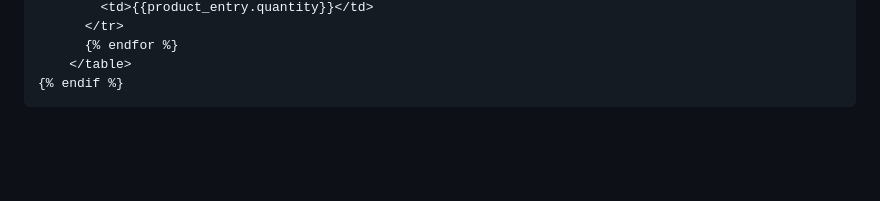
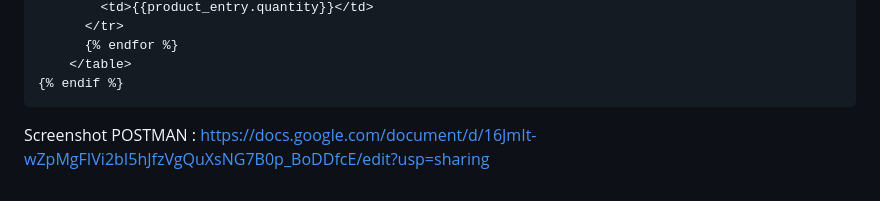
Before and after one commit to farrellzidane/JerseyVault, a Markdown page: README.md, the part around the change. Drawn GitHub-style; blank space fills up the shorter version.

Commit message:
Inserting Postman Screenshot

````diff
--- a/README.md
+++ b/README.md
@@ -355,3 +355,4 @@ class ProductEntryForm(ModelForm):
     </table>
 {% endif %}
 ```
+Screenshot POSTMAN : https://docs.google.com/document/d/16JmIt-wZpMgFIVi2bI5hJfzVgQuXsNG7B0p_BoDDfcE/edit?usp=sharing
````
